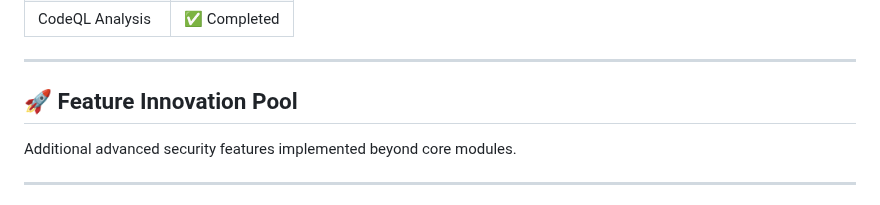
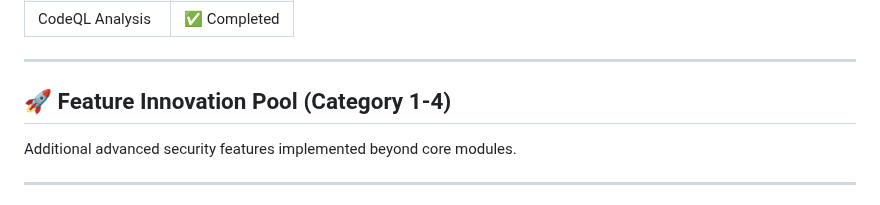
Before and after one commit to YoRzHe-HotaaRu/uitm-devops-challenge-clarity, a Markdown page: README.md, the part around the change. GitHub-like rendering.

Commit message:
updated readme in root

```diff
--- a/README.md
+++ b/README.md
@@ -472,7 +472,7 @@ After each scan, a summary is generated:
 
 ---
 
-## 🚀 Feature Innovation Pool
+## 🚀 Feature Innovation Pool (Category 1-4)
 
 Additional advanced security features implemented beyond core modules.
 
```
